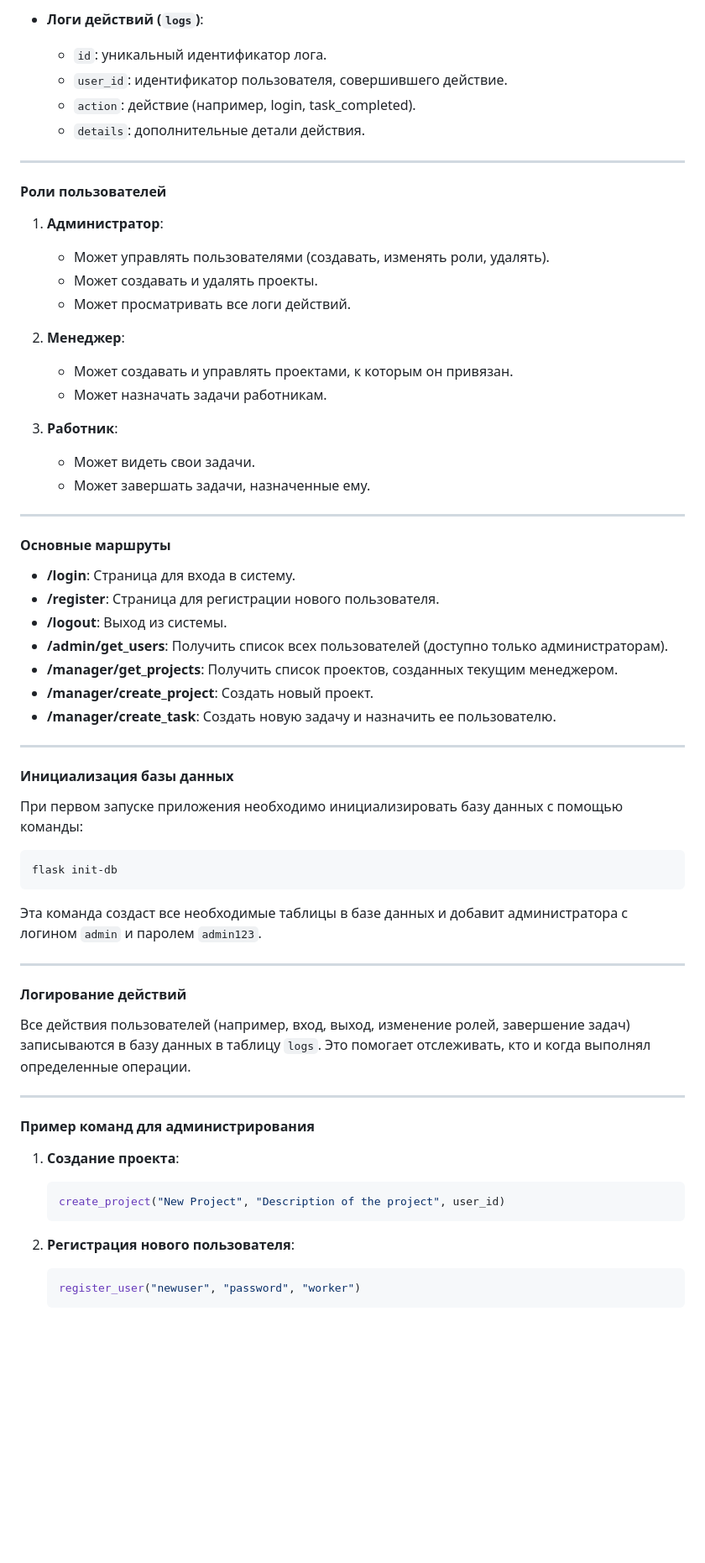
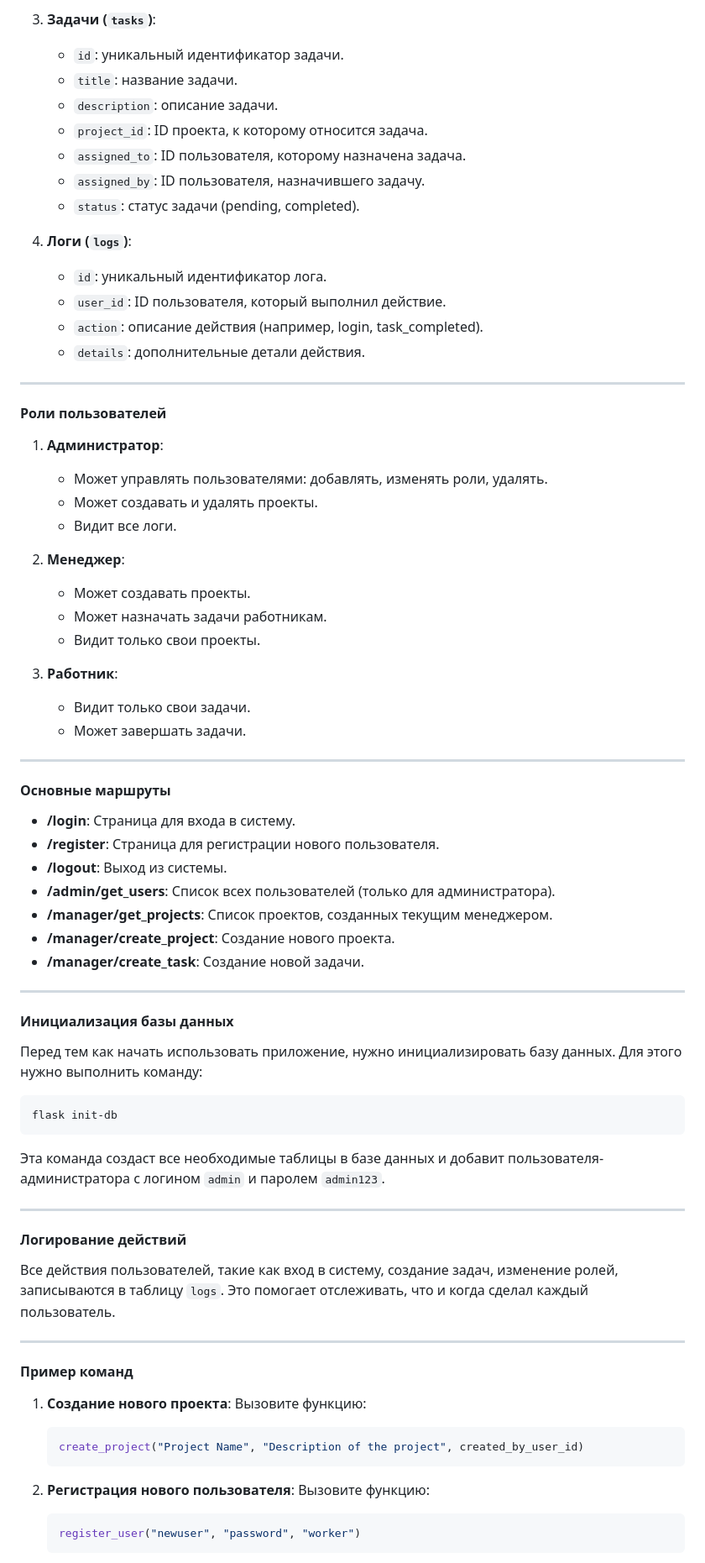
Before and after one commit to 12Mighty/Task-Manager, a Markdown page: README.md, the part around one of its changes. Shown at 84% size. GitHub-like rendering; blank space fills up the shorter version.

````diff
--- a/README.md
+++ b/README.md
@@ -74,26 +71,36 @@
 
-- **Логи действий (`logs`)**:
-  - `id`: уникальный идентификатор лога.
-  - `user_id`: идентификатор пользователя, совершившего действие.
-  - `action`: действие (например, login, task_completed).
-  - `details`: дополнительные детали действия.
+3. **Задачи (`tasks`)**:
+   - `id`: уникальный идентификатор задачи.
+   - `title`: название задачи.
+   - `description`: описание задачи.
+   - `project_id`: ID проекта, к которому относится задача.
+   - `assigned_to`: ID пользователя, которому назначена задача.
+   - `assigned_by`: ID пользователя, назначившего задачу.
+   - `status`: статус задачи (pending, completed).
+
+4. **Логи (`logs`)**:
+   - `id`: уникальный идентификатор лога.
+   - `user_id`: ID пользователя, который выполнил действие.
+   - `action`: описание действия (например, login, task_completed).
+   - `details`: дополнительные детали действия.
 
 ---
 
 #### Роли пользователей
 
 1. **Администратор**:
-   - Может управлять пользователями (создавать, изменять роли, удалять).
+   - Может управлять пользователями: добавлять, изменять роли, удалять.
    - Может создавать и удалять проекты.
-   - Может просматривать все логи действий.
+   - Видит все логи.
 
 2. **Менеджер**:
-   - Может создавать и управлять проектами, к которым он привязан.
+   - Может создавать проекты.
    - Может назначать задачи работникам.
+   - Видит только свои проекты.
 
 3. **Работник**:
-   - Может видеть свои задачи.
-   - Может завершать задачи, назначенные ему.
+   - Видит только свои задачи.
+   - Может завершать задачи.
 
 ---
 
@@ -102,37 +109,39 @@
 - **/login**: Страница для входа в систему.
 - **/register**: Страница для регистрации нового пользователя.
 - **/logout**: Выход из системы.
-- **/admin/get_users**: Получить список всех пользователей (доступно только администраторам).
-- **/manager/get_projects**: Получить список проектов, созданных текущим менеджером.
-- **/manager/create_project**: Создать новый проект.
-- **/manager/create_task**: Создать новую задачу и назначить ее пользователю.
+- **/admin/get_users**: Список всех пользователей (только для администратора).
+- **/manager/get_projects**: Список проектов, созданных текущим менеджером.
+- **/manager/create_project**: Создание нового проекта.
+- **/manager/create_task**: Создание новой задачи.
 
 ---
 
 #### Инициализация базы данных
 
-При первом запуске приложения необходимо инициализировать базу данных с помощью команды:
+Перед тем как начать использовать приложение, нужно инициализировать базу данных. Для этого нужно выполнить команду:
 ```bash
 flask init-db
 ```
-Эта команда создаст все необходимые таблицы в базе данных и добавит администратора с логином `admin` и паролем `admin123`.
+Эта команда создаст все необходимые таблицы в базе данных и добавит пользователя-администратора с логином `admin` и паролем `admin123`.
 
 ---
 
 #### Логирование действий
 
-Все действия пользователей (например, вход, выход, изменение ролей, завершение задач) записываются в базу данных в таблицу `logs`. Это помогает отслеживать, кто и когда выполнял определенные операции.
+Все действия пользователей, такие как вход в систему, создание задач, изменение ролей, записываются в таблицу `logs`. Это помогает отслеживать, что и когда сделал каждый пользователь.
 
 ---
 
-#### Пример команд для администрирования
+#### Пример команд
 
-1. **Создание проекта**:
+1. **Создание нового проекта**:
+   Вызовите функцию:
    ```python
-   create_project("New Project", "Description of the project", user_id)
+   create_project("Project Name", "Description of the project", created_by_user_id)
    ```
 
 2. **Регистрация нового пользователя**:
+   Вызовите функцию:
    ```python
    register_user("newuser", "password", "worker")
    ```
````
Also changed, not shown: other parts of README.md (+34 -39 lines).
